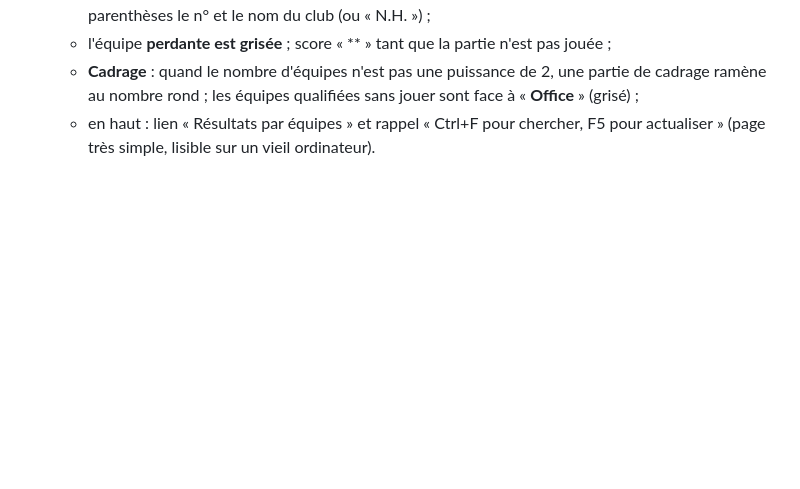
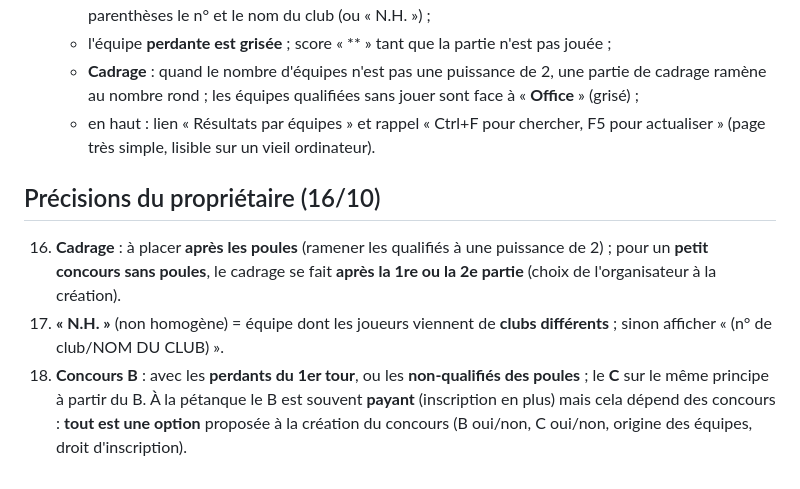
Before and after one commit to zn9bnmj955-hub/Misticone, a Markdown page: docs/DEMANDES.md, the part around the change. Rendered like a GitHub page; blank space fills up the shorter version.

Commit message:
Précisions du propriétaire : place du cadrage, N.H., concours B et C en option
Co-Authored-By: Claude Opus 5.5 <noreply@anthropic.com>
Claude-Session: https://claude.ai/code/session_017C5XZgzTPELisKjpmA73Td

```diff
--- a/docs/DEMANDES.md
+++ b/docs/DEMANDES.md
@@ -35,3 +35,12 @@ Reçues le 15/10/2026. Chaque point sera découpé par le chef-realisation et va
       équipes qualifiées sans jouer sont face à « **Office** » (grisé) ;
     - en haut : lien « Résultats par équipes » et rappel « Ctrl+F pour chercher, F5 pour actualiser » (page très simple, lisible
       sur un vieil ordinateur).
+
+## Précisions du propriétaire (16/10)
+
+16. **Cadrage** : à placer **après les poules** (ramener les qualifiés à une puissance de 2) ; pour un **petit concours sans
+    poules**, le cadrage se fait **après la 1re ou la 2e partie** (choix de l'organisateur à la création).
+17. **« N.H. »** (non homogène) = équipe dont les joueurs viennent de **clubs différents** ; sinon afficher « (n° de club/NOM DU CLUB) ».
+18. **Concours B** : avec les **perdants du 1er tour**, ou les **non-qualifiés des poules** ; le **C** sur le même principe à partir du B.
+    À la pétanque le B est souvent **payant** (inscription en plus) mais cela dépend des concours : **tout est une option** proposée à la
+    création du concours (B oui/non, C oui/non, origine des équipes, droit d'inscription).
```
